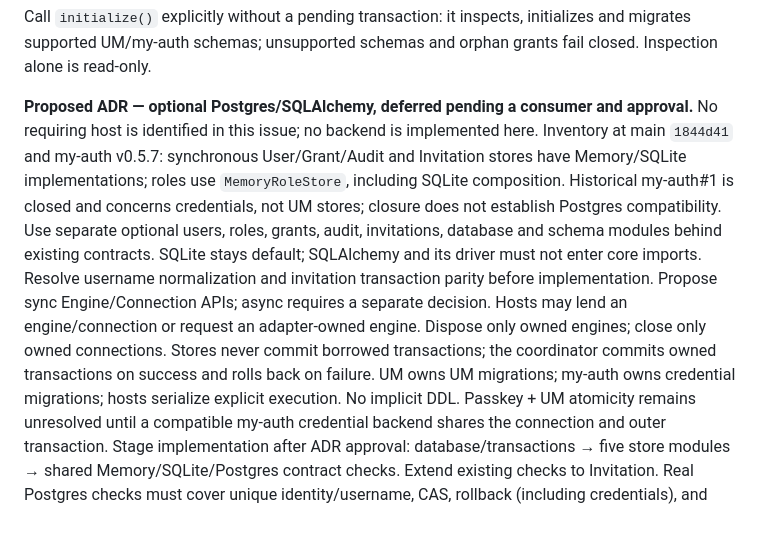
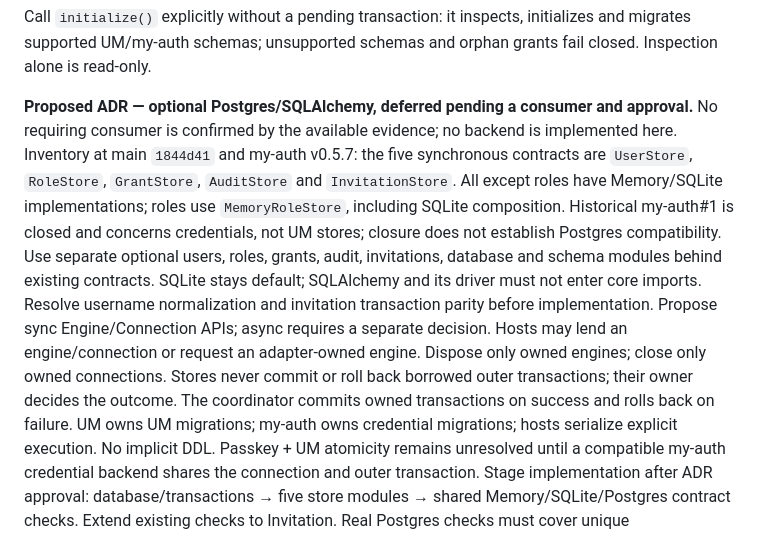
Before and after one commit to mikolaj92/my-usermanager, a Markdown page: README.md, the part around the change. Rendered like a GitHub page.

Commit message:
Clarify proposed backend contracts and transaction ownership

```diff
--- a/README.md
+++ b/README.md
@@ -218,9 +218,9 @@ policy verification.
 
 Call `initialize()` explicitly without a pending transaction: it inspects, initializes and migrates supported UM/my-auth schemas; unsupported schemas and orphan grants fail closed. Inspection alone is read-only.
 
-**Proposed ADR — optional Postgres/SQLAlchemy, deferred pending a consumer and approval.** No requiring host is identified in this issue; no backend is implemented here. Inventory at main `1844d41` and my-auth v0.5.7: synchronous User/Grant/Audit and Invitation stores have Memory/SQLite implementations; roles use `MemoryRoleStore`, including SQLite composition. Historical my-auth#1 is closed and concerns credentials, not UM stores; closure does not establish Postgres compatibility.
+**Proposed ADR — optional Postgres/SQLAlchemy, deferred pending a consumer and approval.** No requiring consumer is confirmed by the available evidence; no backend is implemented here. Inventory at main `1844d41` and my-auth v0.5.7: the five synchronous contracts are `UserStore`, `RoleStore`, `GrantStore`, `AuditStore` and `InvitationStore`. All except roles have Memory/SQLite implementations; roles use `MemoryRoleStore`, including SQLite composition. Historical my-auth#1 is closed and concerns credentials, not UM stores; closure does not establish Postgres compatibility.
 Use separate optional users, roles, grants, audit, invitations, database and schema modules behind existing contracts. SQLite stays default; SQLAlchemy and its driver must not enter core imports. Resolve username normalization and invitation transaction parity before implementation.
-Propose sync Engine/Connection APIs; async requires a separate decision. Hosts may lend an engine/connection or request an adapter-owned engine. Dispose only owned engines; close only owned connections. Stores never commit borrowed transactions; the coordinator commits owned transactions on success and rolls back on failure.
+Propose sync Engine/Connection APIs; async requires a separate decision. Hosts may lend an engine/connection or request an adapter-owned engine. Dispose only owned engines; close only owned connections. Stores never commit or roll back borrowed outer transactions; their owner decides the outcome. The coordinator commits owned transactions on success and rolls back on failure.
 UM owns UM migrations; my-auth owns credential migrations; hosts serialize explicit execution. No implicit DDL. Passkey + UM atomicity remains unresolved until a compatible my-auth credential backend shares the connection and outer transaction.
 Stage implementation after ADR approval: database/transactions → five store modules → shared Memory/SQLite/Postgres contract checks. Extend existing checks to Invitation. Real Postgres checks must cover unique identity/username, CAS, rollback (including credentials), and concurrent last-admin mutations with independent connections and a shared guard. SQLite cannot substitute for these checks.
 
```
